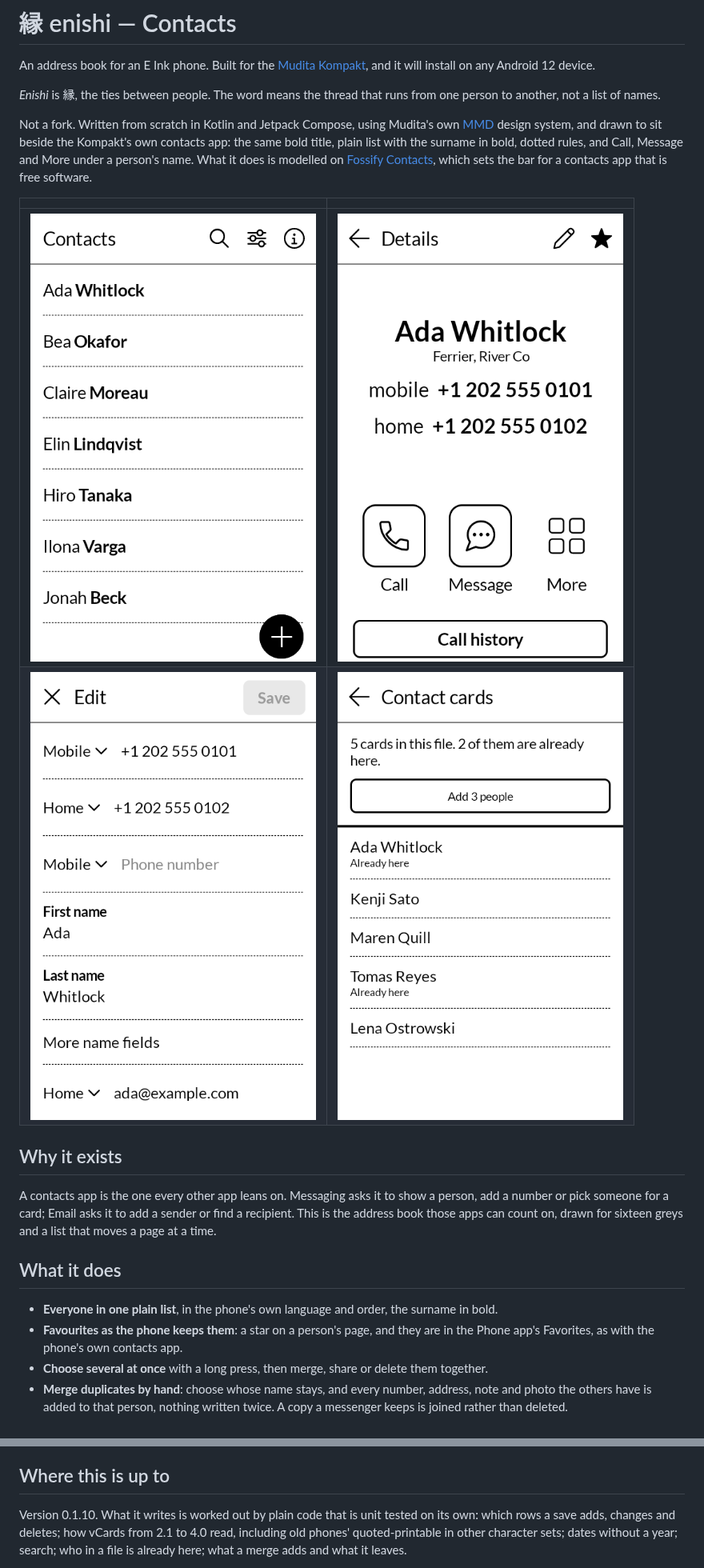
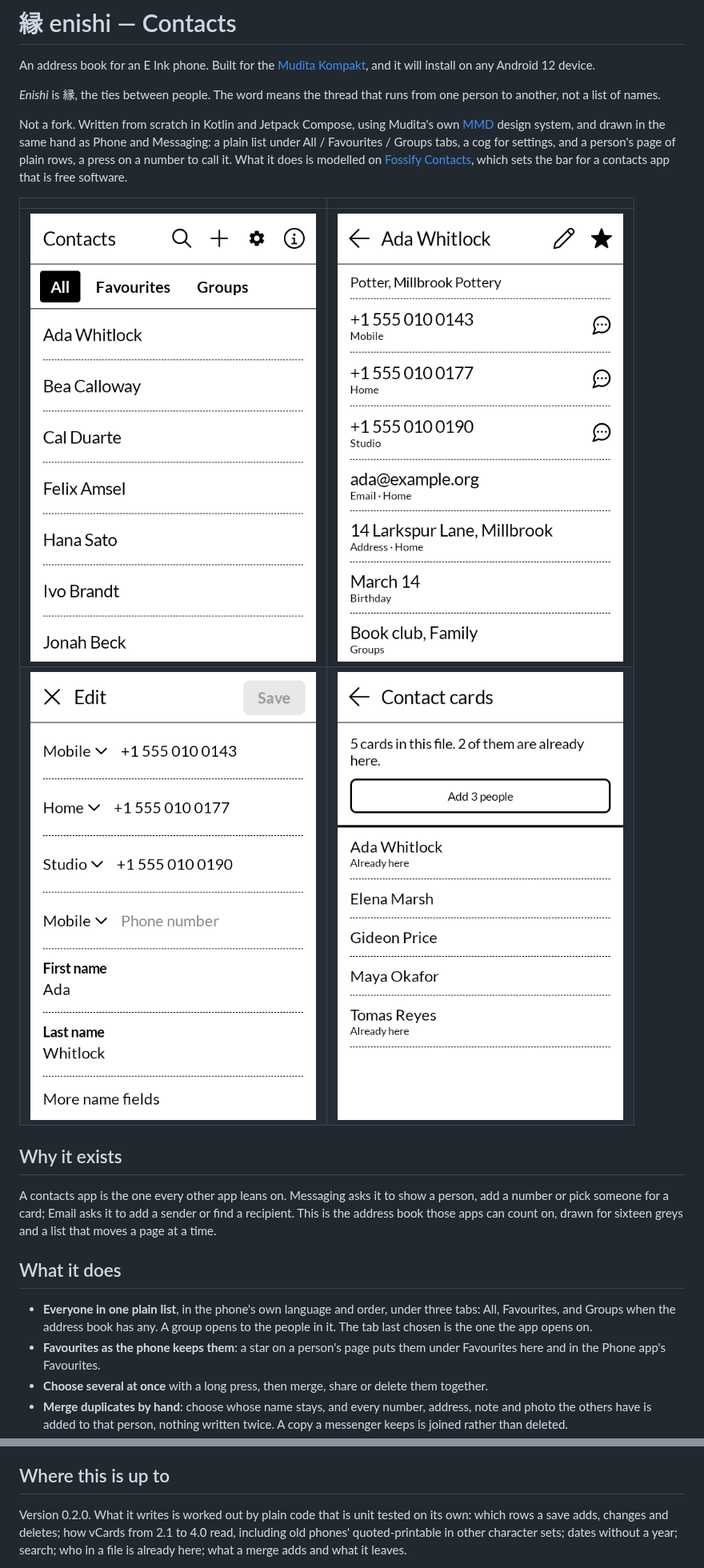
Before and after one commit to wanderwildwood/enishi, a Markdown page: README.md, 2 parts joined by grey strips. Shown at 80% size. Drawn GitHub-style; pictures changed too: screenshots/1-list.png, screenshots/2-person.png, screenshots/3-edit.png.

Commit message:
Contacts in the house look: tabs for All, Favourites and Groups, + and cog in the bar, a person's page of plain rows with recent calls, names in regular weight; 0.2.0

```diff
--- a/README.md
+++ b/README.md
@@ -8,9 +8,9 @@ device.
 another, not a list of names.
 
 Not a fork. Written from scratch in Kotlin and Jetpack Compose, using Mudita's own
-[MMD](https://github.com/mudita/MMD) design system, and drawn to sit beside the Kompakt's own
-contacts app: the same bold title, plain list with the surname in bold, dotted rules, and
-Call, Message and More under a person's name. What it does is modelled on
+[MMD](https://github.com/mudita/MMD) design system, and drawn in the same hand as Phone and
+Messaging: a plain list under All / Favourites / Groups tabs, a cog for settings, and a person's
+page of plain rows, a press on a number to call it. What it does is modelled on
 [Fossify Contacts](https://github.com/FossifyOrg/Contacts), which sets the bar for a contacts
 app that is free software.
 
@@ -28,9 +28,11 @@ at a time.
 
 ## What it does
 
-- **Everyone in one plain list**, in the phone's own language and order, the surname in bold.
-- **Favourites as the phone keeps them**: a star on a person's page, and they are in the Phone
-  app's Favorites, as with the phone's own contacts app.
+- **Everyone in one plain list**, in the phone's own language and order, under three tabs:
+  All, Favourites, and Groups when the address book has any. A group opens to the people in it.
+  The tab last chosen is the one the app opens on.
+- **Favourites as the phone keeps them**: a star on a person's page puts them under Favourites
+  here and in the Phone app's Favourites.
 - **Choose several at once** with a long press, then merge, share or delete them together.
 - **Merge duplicates by hand**: choose whose name stays, and every number, address, note and
   photo the others have is added to that person, nothing written twice. A copy a messenger keeps
@@ -72,7 +74,7 @@ the app has no internet permission at all.
 
 ## Where this is up to
 
-Version 0.1.10. What it writes is worked out by plain code that is unit tested on its own: which
+Version 0.2.0. What it writes is worked out by plain code that is unit tested on its own: which
 rows a save adds, changes and deletes; how vCards from 2.1 to 4.0 read, including old phones'
 quoted-printable in other character sets; dates without a year; search; who in a file is
 already here; what a merge adds and what it leaves.
```
Also changed, not shown: other parts of README.md (+8 -8 lines), 14 other files.
